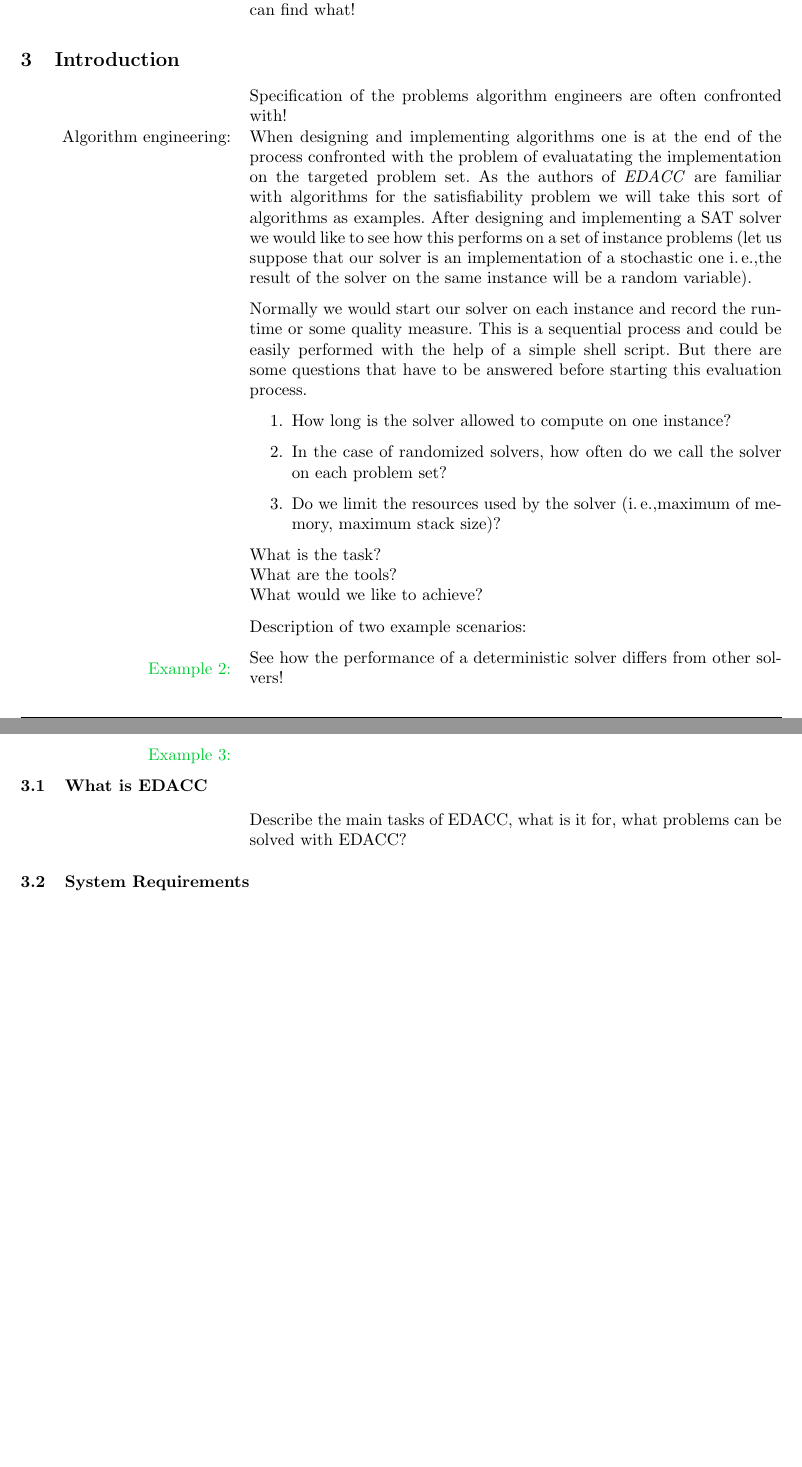
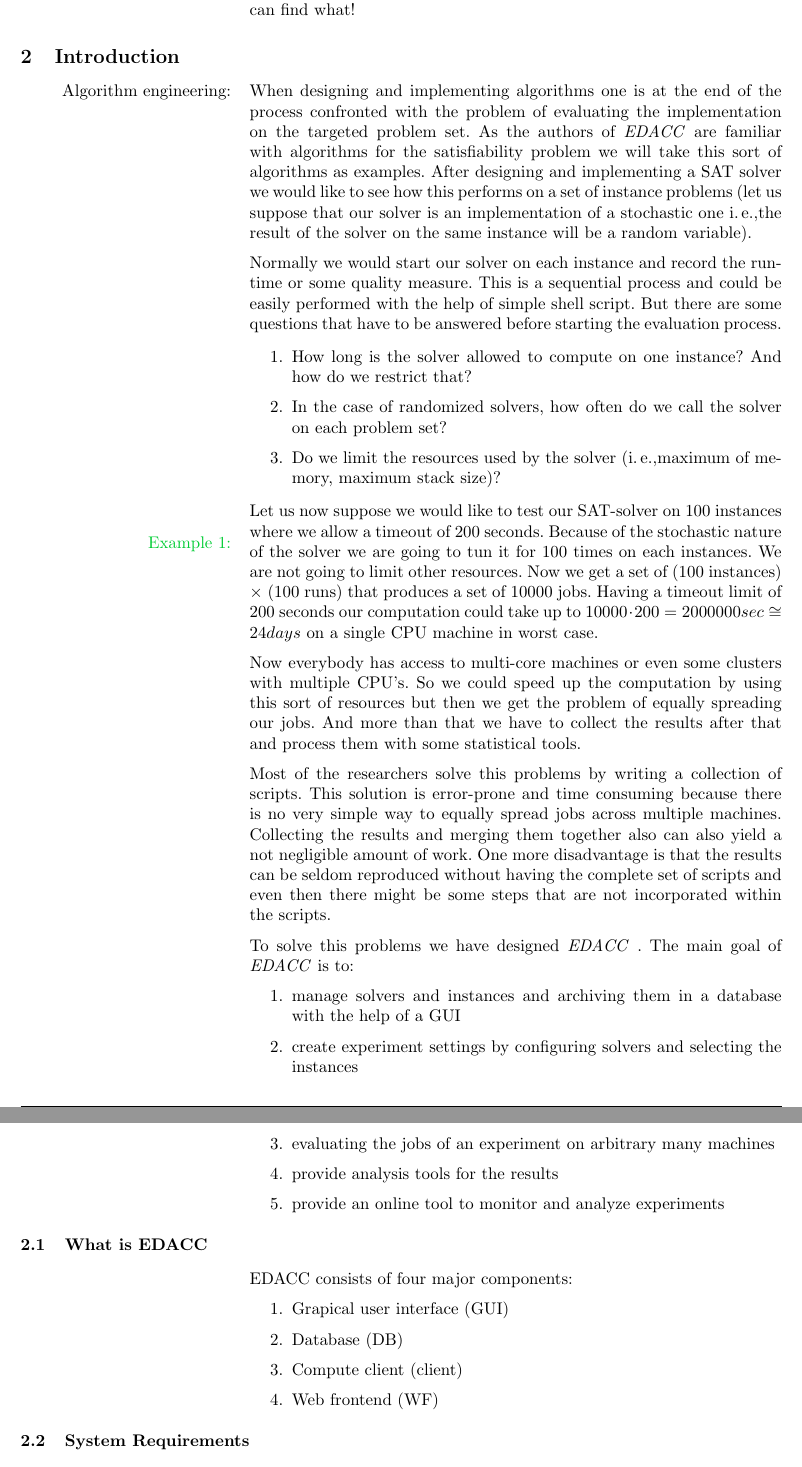
Before and after one commit to EDACC/edacc_user_guide, a LaTeX document (user_guide.tex): two parts of pages 4 and 5 of 18 before the commit and two parts of pages 3 and 4 of 17 after it, joined at a grey line, cut so that both start at the same text, the shorter picture padded with empty space. Compiled offline with pdfLaTeX; the source files are stored in an older character set and shown here as Unicode; a LaTeX package or settings file that is missing is left out.

Commit message:
guide to guide commented and added an introduction

```diff
--- a/user_guide.tex
+++ b/user_guide.tex
@@ -15,6 +15,8 @@
 \usepackage{amsmath}
 \usepackage{amsthm}
 \usepackage{color}
+\usepackage{comment}
+
 \definecolor{edaccblue}{rgb}{0,0.2,0.6}
 \definecolor{green}{rgb}{0,0.8,0.2}
 \hypersetup{pdftex=true, colorlinks=true, breaklinks=true, linkcolor=edaccblue, menucolor=edaccblue,pagecolor=edaccblue, urlcolor=edaccblue}
@@ -124,32 +127,46 @@ Die allgeinen Konzepte und Probleme werden in der Anleitung sehr gut beschrieben
 Here we will have an overview of this user guide specifying where the user can find what!
 
 \section{Introduction}
-Specification of the problems algorithm engineers are often confronted with! \\
+
 \index{Algorithm engineering}\marginlabel{Algorithm engineering:}
-When designing and implementing algorithms one is at the end of the process confronted with the problem of evaluatating the implementation on the targeted problem set. As the authors of \edacc are familiar with algorithms for the satisfiability problem we will take this sort of algorithms as examples. After designing and implementing a SAT solver we would like to see how this performs on a set of instance problems (let us suppose that our solver is an implementation of a stochastic one \ie the result of the solver on the same instance will be a random variable).
+When designing and implementing algorithms one is at the end of the process confronted with the problem of evaluating the implementation on the targeted problem set. As the authors of \edacc are familiar with algorithms for the satisfiability problem we will take this sort of algorithms as examples. After designing and implementing a SAT solver we would like to see how this performs on a set of instance problems (let us suppose that our solver is an implementation of a stochastic one \ie the result of the solver on the same instance will be a random variable).
 
-Normally we would start our solver on each instance and record the runtime or some quality measure. This is a sequential process and could be easily performed with the help of a simple shell script. But there are some questions that have to be answered before starting this evaluation process.
+Normally we would start our solver on each instance and record the runtime or some quality measure. This is a sequential process and could be easily performed with the help of simple shell script. But there are some questions that have to be answered before starting the evaluation process.
+
 \begin{enumerate}
-\item How long is the solver allowed to compute on one instance?
+\item How long is the solver allowed to compute on one instance? And how do we restrict that?
 \item In the case of randomized solvers, how often do we call the solver on each problem set?
 \item Do we limit the resources used by the solver (\ie maximum of memory, maximum stack size)?
 \end{enumerate}
 
+Let us now suppose we would like to test our SAT-solver on 100 instances where we allow a timeout of 200 seconds. \marginlabel{\Eexample}  Because of the stochastic nature of the solver we are going to tun it for 100 times on each instances. We are not going to limit other resources. Now we get a set of (100 instances) $\times$ (100 runs) that produces a set of 10000 jobs. Having a timeout limit of 200 seconds our computation could take up to $10000\cdot 200=2000000sec\cong24 days$ on a single CPU machine in worst case.
 
-What is the task?\\
-What are the tools?\\
-What would we like to achieve?
+Now everybody has access to multi-core machines or even some clusters with multiple CPU's. So we could speed up the computation by using this sort of resources but then we get the problem of equally spreading our jobs. And more than that we have to collect the results after that and process them with some statistical tools.
 
-Description of two example scenarios:
+Most of the researchers solve this problems by writing a collection of scripts. This solution is error-prone and time consuming because there is no very simple way to equally spread jobs across multiple machines. Collecting the results and merging them together also can also yield a not negligible amount of work.
+One more disadvantage is that the results can be seldom reproduced without having the complete set of scripts and even then there might be some steps that are not incorporated within the scripts.
 
-\marginlabel{\Eexample} See how the performance of a deterministic solver differs from other solvers!
+To solve this problems we have designed \edacc. The main goal of \edacc is to:
+\begin{enumerate}
+	\item manage solvers and instances and archiving them in a database with the help of a GUI
+	\item create experiment settings by configuring solvers and selecting the instances
+	\item evaluating the jobs of an experiment on arbitrary many machines
+	\item provide analysis tools for the results
+	\item provide an online tool to monitor and analyze experiments
+\end{enumerate}
 
-\marginlabel{\Eexample}
 
 
 \subsection{What is EDACC}
+EDACC consists of four major components:
+\begin{enumerate}
+	\item Grapical user interface (GUI)
+	\item Database (DB)
+	\item Compute client (client)
+	\item Web frontend (WF)
+\end{enumerate}
 
-Describe the main tasks of EDACC, what is it for, what problems can be solved with EDACC?
+
 
 \subsection{System Requirements}
 
```
Also changed, not shown: user_guide.tex (7 more changed lines).
